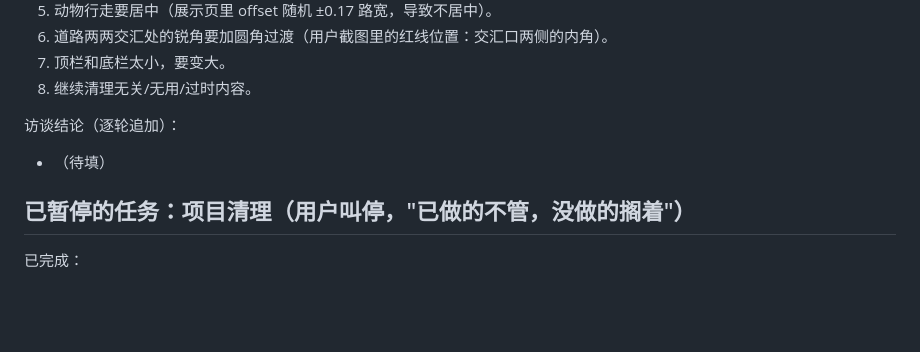
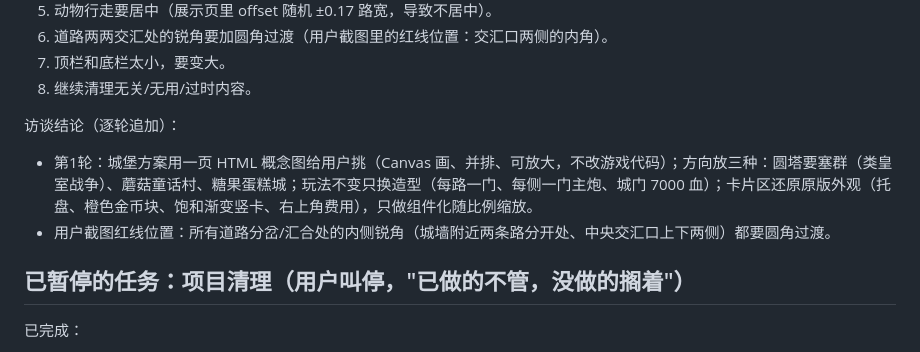
Before and after one commit to cuppur/Wonderland-Crown, a Markdown page: TASK_STATE.md, the part around the change. GitHub-like rendering; blank space fills up the shorter version.

Commit message:
docs: record round-2 interview answers (round 1)

```diff
--- a/TASK_STATE.md
+++ b/TASK_STATE.md
@@ -70,7 +70,8 @@ P5：给用户最终汇报（诊断 + 整改措施 + 落地到 index.html 的步
 8. 继续清理无关/无用/过时内容。
 
 访谈结论（逐轮追加）：
-- （待填）
+- 第1轮：城堡方案用一页 HTML 概念图给用户挑（Canvas 画、并排、可放大，不改游戏代码）；方向放三种：圆塔要塞群（类皇室战争）、蘑菇童话村、糖果蛋糕城；玩法不变只换造型（每路一门、每侧一门主炮、城门 7000 血）；卡片区还原原版外观（托盘、橙色金币块、饱和渐变竖卡、右上角费用），只做组件化随比例缩放。
+- 用户截图红线位置：所有道路分岔/汇合处的内侧锐角（城墙附近两条路分开处、中央交汇口上下两侧）都要圆角过渡。
 
 ## 已暂停的任务：项目清理（用户叫停，"已做的不管，没做的搁着"）
 
```
